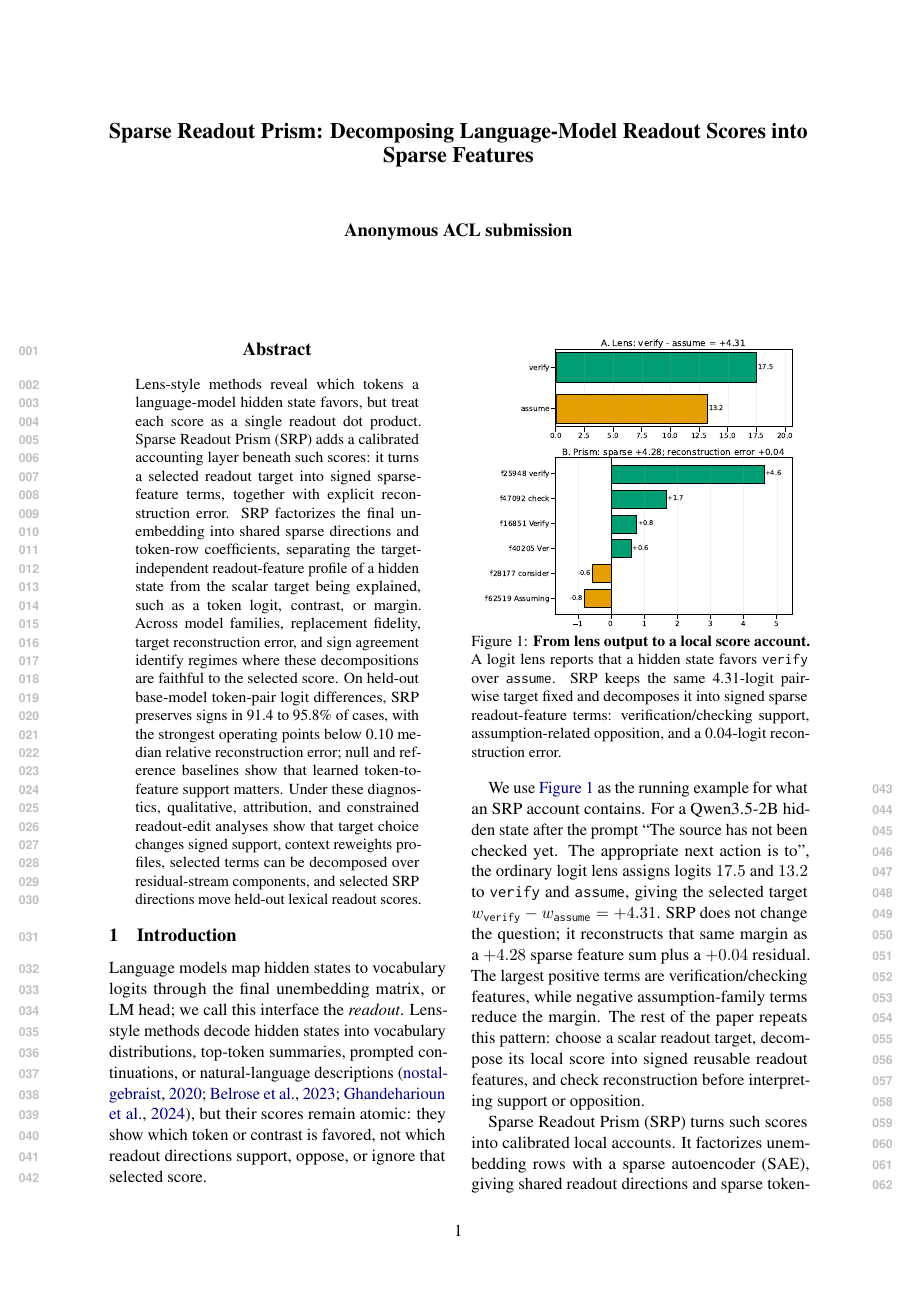
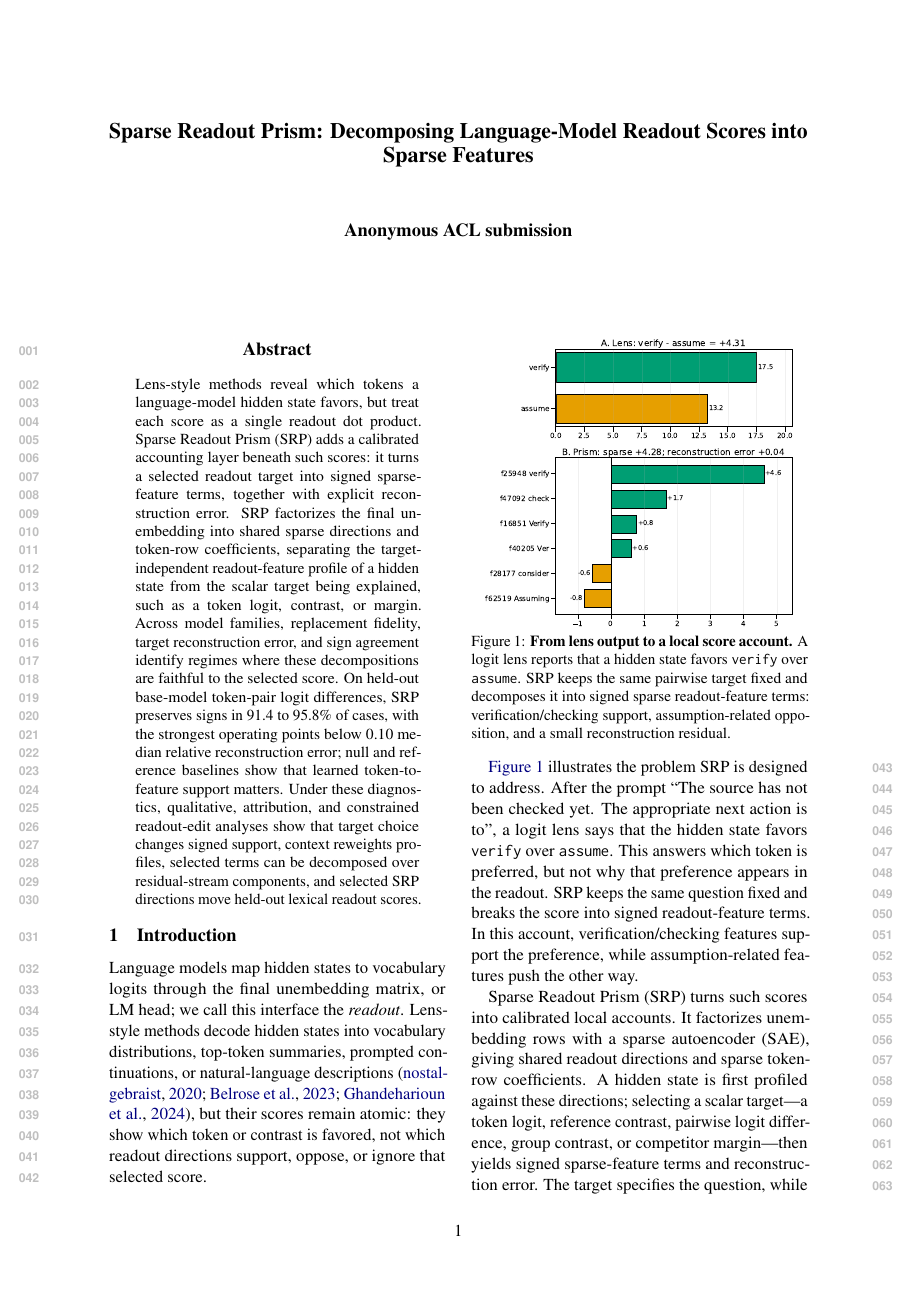
Before and after one commit to hematteo/sparse-readout-prism, a LaTeX paper (main.tex, which reads sections/01_introduction.tex): page 1 of 38. Compiled offline with pdfLaTeX.

Commit message:
Clarify SRP introduction example

```diff
--- a/sections/01_introduction.tex
+++ b/sections/01_introduction.tex
@@ -13,25 +13,20 @@ which readout directions support, oppose, or ignore that selected score.
     \includegraphics[width=0.92\columnwidth]{figures/proto_token_lens/qwen2b_lens_prism_comparison_verify_assume/qwen2b_lens_prism_comparison_verify_assume.pdf}
     \caption{\textbf{From lens output to a local score account.}
     A logit lens reports that a hidden state favors \texttt{verify} over
-    \texttt{assume}. SRP keeps the same 4.31-logit pairwise target fixed and
-    decomposes it into signed sparse readout-feature terms: verification/checking
-    support, assumption-related opposition, and a 0.04-logit reconstruction
-    error.}
+    \texttt{assume}. SRP keeps the same pairwise target fixed and decomposes it
+    into signed sparse readout-feature terms: verification/checking support,
+    assumption-related opposition, and a small reconstruction residual.}
     \label{fig:main-lens-prism-comparison}
 \end{figure}
 
-We use \Cref{fig:main-lens-prism-comparison} as the running example for what an
-SRP account contains. For a Qwen3.5-2B hidden state after the prompt ``The source
-has not been checked yet. The appropriate next action is to'', the ordinary
-logit lens assigns logits \(17.5\) and \(13.2\) to \texttt{verify} and
-\texttt{assume}, giving the selected target
-\(w_{\texttt{verify}}-w_{\texttt{assume}}=+4.31\). SRP does not change the
-question; it reconstructs that same margin as a \(+4.28\) sparse feature sum
-plus a \(+0.04\) residual. The largest positive terms are
-verification/checking features, while negative assumption-family terms reduce the
-margin. The rest of the paper repeats this pattern: choose a scalar readout
-target, decompose its local score into signed reusable readout features, and
-check reconstruction before interpreting support or opposition.
+\Cref{fig:main-lens-prism-comparison} illustrates the problem SRP is designed to
+address. After the prompt ``The source has not been checked yet. The appropriate
+next action is to'', a logit lens says that the hidden state favors
+\texttt{verify} over \texttt{assume}. This answers which token is preferred, but
+not why that preference appears in the readout. SRP keeps the same question fixed
+and breaks the score into signed readout-feature terms. In this account,
+verification/checking features support the preference, while assumption-related
+features push the other way.
 
 Sparse Readout Prism (SRP) turns such scores into calibrated local accounts. It
 factorizes unembedding rows with a sparse autoencoder (SAE), giving shared
```
